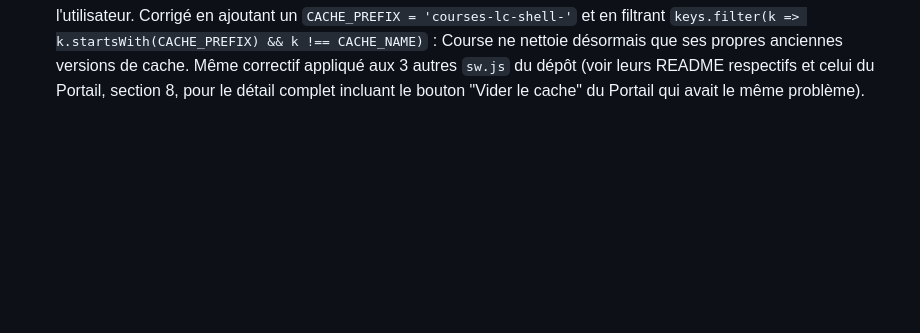
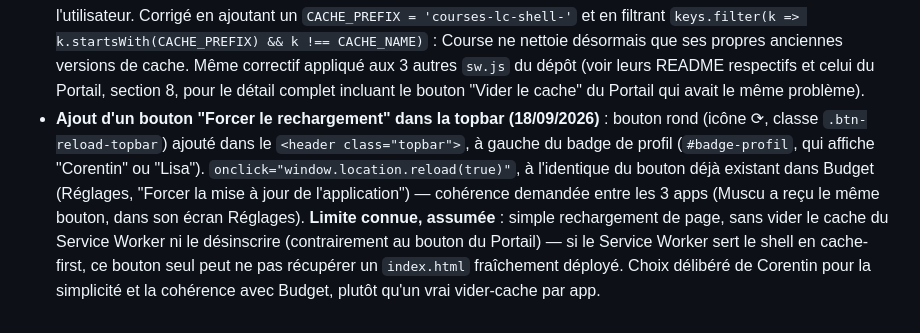
Before and after one commit to corentindebritocanica-cloud/PORTAIL-DUO, a Markdown page: Course/README.md, the part around the change. GitHub-like rendering; blank space fills up the shorter version.

Commit message:
docs: documenter le bouton Forcer le rechargement (topbar) dans le README Course

```diff
--- a/Course/README.md
+++ b/Course/README.md
@@ -51,3 +51,4 @@ Au premier chargement avec une base vide (collection `rayons` inexistante ou vid
   Vérifications faites en plus, sans anomalie trouvée : tous les `getElementById` du JS correspondent à un `id` existant dans le HTML (pas de crash au chargement), toutes les balises HTML sont correctement fermées, le JavaScript est syntaxiquement valide.
 - **Cache Firestore persistant modernisé (18/09/2026)** : remplacement de `db.enablePersistence({synchronizeTabs:true})` (API dépréciée depuis le SDK v10) par `initializeFirestore(..., { localCache: persistentLocalCache({ tabManager: persistentMultipleTabManager() }) })`, l'API moderne recommandée par Firebase — même mécanisme que Muscu. Le fichier reste sur le SDK **compat** (pas de passage en `type="module"`, qui aurait cassé les `onclick="..."` utilisés par les cases à cocher des produits) ; les fonctions modulaires nécessaires sont chargées via un `import()` dynamique. `auth`/`db` sont désormais initialisés dans une IIFE asynchrone exposée par la promesse `dbReady`, et l'appel `demarrer();` qui lance l'app (auth listener, chargement des produits) attend `dbReady` (`dbReady.then(demarrer);`) pour garantir que Firestore/Auth sont prêts avant toute lecture/écriture. En cas d'échec du cache persistant, repli silencieux sur le cache mémoire par défaut.
 - **Correctif critique (18/09/2026) : bug cross-app dans `sw.js`** — suite à un signalement d'ouverture hors-ligne qui ne fonctionnait toujours pas malgré l'enregistrement du Service Worker (voir plus haut), audit du `sw.js` des 4 apps du dépôt (Portail, Course, Muscu, Budget). Le `activate` handler de Course faisait `caches.keys().filter(k => k !== CACHE_NAME).map(k => caches.delete(k))` — or `caches.keys()` renvoie **tous les caches de tout le domaine**, pas seulement celui de Course, donc ce code supprimait aussi le cache du Portail, de Muscu et de Budget dès que le Service Worker de Course s'activait (et réciproquement : le `sw.js` des 3 autres apps avait exactement le même bug, supprimant le cache de Course dès leur propre activation). C'est très probablement la cause réelle du problème signalé : le cache de Course pouvait être détruit par n'importe quelle autre app du portail, sans action explicite de l'utilisateur. Corrigé en ajoutant un `CACHE_PREFIX = 'courses-lc-shell-'` et en filtrant `keys.filter(k => k.startsWith(CACHE_PREFIX) && k !== CACHE_NAME)` : Course ne nettoie désormais que ses propres anciennes versions de cache. Même correctif appliqué aux 3 autres `sw.js` du dépôt (voir leurs README respectifs et celui du Portail, section 8, pour le détail complet incluant le bouton "Vider le cache" du Portail qui avait le même problème).
+- **Ajout d'un bouton "Forcer le rechargement" dans la topbar (18/09/2026)** : bouton rond (icône ⟳, classe `.btn-reload-topbar`) ajouté dans le `<header class="topbar">`, à gauche du badge de profil (`#badge-profil`, qui affiche "Corentin" ou "Lisa"). `onclick="window.location.reload(true)"`, à l'identique du bouton déjà existant dans Budget (Réglages, "Forcer la mise à jour de l'application") — cohérence demandée entre les 3 apps (Muscu a reçu le même bouton, dans son écran Réglages). **Limite connue, assumée** : simple rechargement de page, sans vider le cache du Service Worker ni le désinscrire (contrairement au bouton du Portail) — si le Service Worker sert le shell en cache-first, ce bouton seul peut ne pas récupérer un `index.html` fraîchement déployé. Choix délibéré de Corentin pour la simplicité et la cohérence avec Budget, plutôt qu'un vrai vider-cache par app.
```
